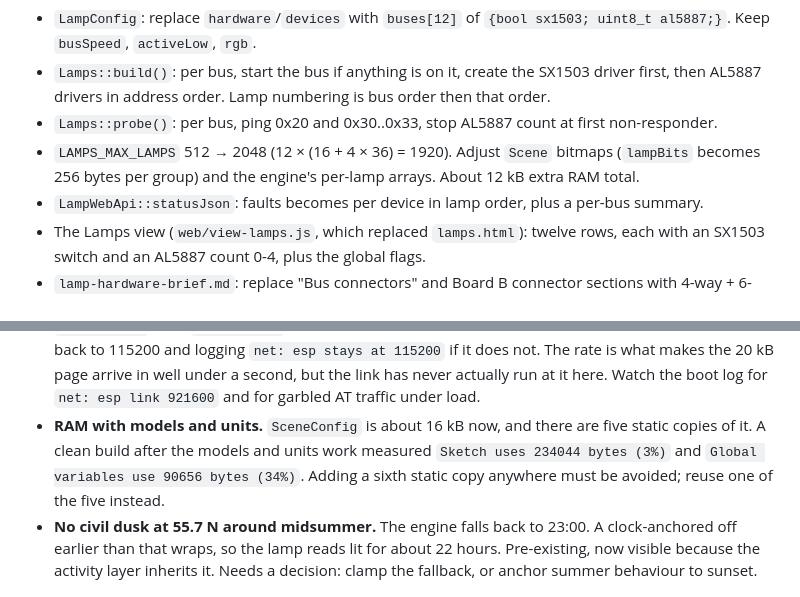
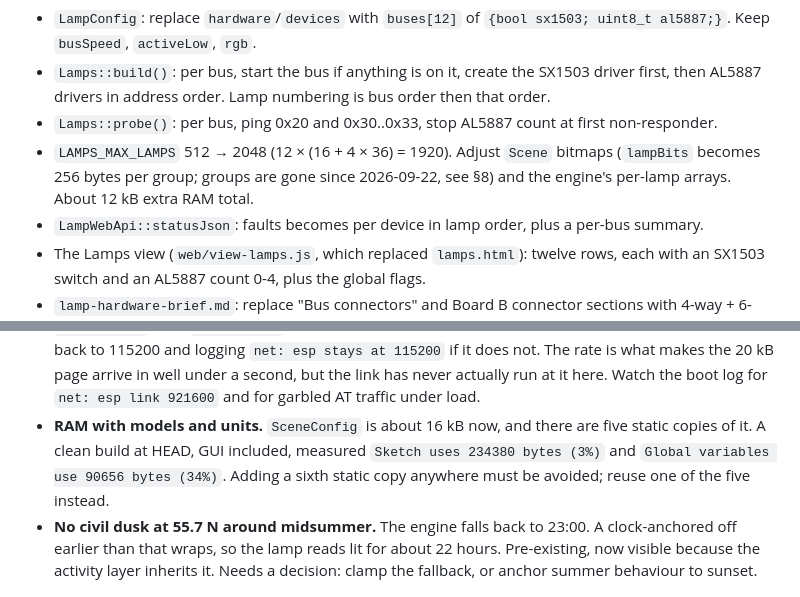
Before and after one commit to PontusO/iLabs_miniWorld_LightingController, a Markdown page: HANDOFF.md, 2 parts joined by grey strips. Drawn GitHub-style.

```diff
--- a/HANDOFF.md
+++ b/HANDOFF.md
@@ -173,8 +173,9 @@ Changes:
 - `Lamps::probe()`: per bus, ping 0x20 and 0x30..0x33, stop AL5887 count
   at first non-responder.
 - `LAMPS_MAX_LAMPS` 512 → 2048 (12 × (16 + 4 × 36) = 1920). Adjust
-  `Scene` bitmaps (`lampBits` becomes 256 bytes per group) and the
-  engine's per-lamp arrays. About 12 kB extra RAM total.
+  `Scene` bitmaps (`lampBits` becomes 256 bytes per group; groups are
+  gone since 2026-09-22, see §8) and the engine's per-lamp arrays. About
+  12 kB extra RAM total.
 - `LampWebApi::statusJson`: faults becomes per device in lamp order, plus
   a per-bus summary.
 - The Lamps view (`web/view-lamps.js`, which replaced `lamps.html`):
@@ -324,8 +325,8 @@ Open. Needs a flashed board, no phone or extra hardware.
   link has never actually run at it here. Watch the boot log for
   `net: esp link 921600` and for garbled AT traffic under load.
 - **RAM with models and units.** `SceneConfig` is about 16 kB now, and
-  there are five static copies of it. A clean build after the models and
-  units work measured `Sketch uses 234044 bytes (3%)` and `Global
+  there are five static copies of it. A clean build at HEAD, GUI
+  included, measured `Sketch uses 234380 bytes (3%)` and `Global
   variables use 90656 bytes (34%)`. Adding a sixth static copy anywhere
   must be avoided; reuse one of the five instead.
 - **No civil dusk at 55.7 N around midsummer.** The engine falls back to
```
Also changed, not shown: README.md (+2 -2 lines), miniWorld_LightingController/HANDOFF.md (+5 -4 lines).
